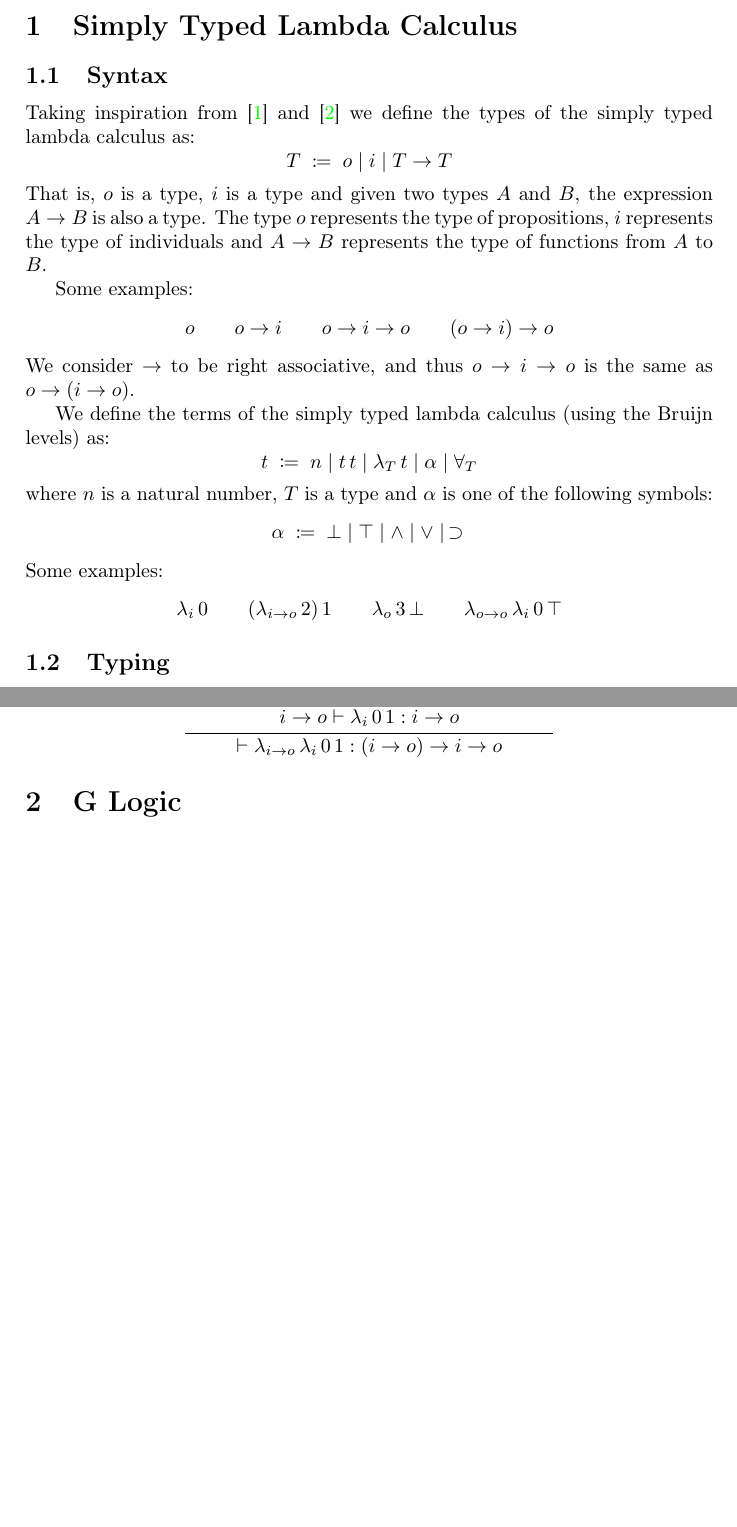
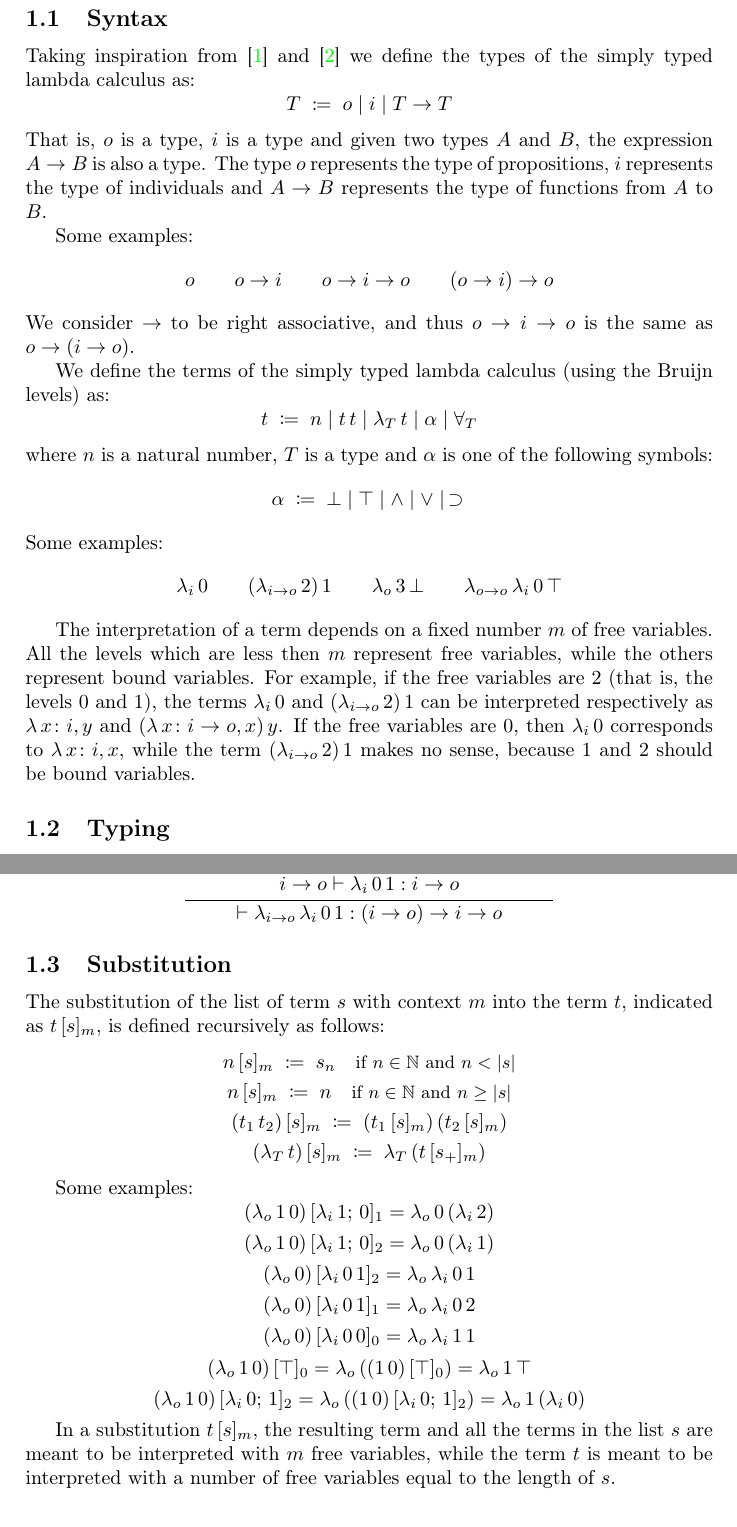
Before and after one commit to marcoferr99/GLogic, a LaTeX document (doc/main.tex): two parts of pages 1 and 2 of 3, joined at a grey line, cut at the place of the change, the shorter picture padded with empty space. Compiled offline with pdfLaTeX.

Commit message:
Fix substitution

```diff
--- a/doc/main.tex
+++ b/doc/main.tex
@@ -11,6 +11,7 @@
 \usepackage{ifthen}
 
 \usepackage{amsthm}
+\usepackage{amssymb}
 \usepackage{mathtools}
 \usepackage{mathpartir}
 
@@ -35,7 +36,7 @@
 \newcommand*{\tmabs}[2]{\tpquant{\lambda}{#1} \, #2}
 \newcommand*{\tmimp}[2]{\ifempty{#1}{\,}{#1} \supset \ifempty{#2}{\,}{#2}}
 \newcommand*{\tmfors}[1]{\tpquant{\forall}{#1}}
-\newcommand*{\tmfor}[2]{\forall \colon #1, \, #2}
+\newcommand*{\tmfor}[2]{\tmfors{#1} \, #2}
 
 \newcommand*{\hastype}[3]{#1 \vdash #2 : #3}
 \newcommand*{\nth}[2]{#1_{#2}}
@@ -43,6 +44,8 @@
 \newcommand*{\sequent}[3]{#1; #2 \longrightarrow #3}
 \newcommand*{\infcondr}[1]{\quad \text{\small #1}}
 \newcommand*{\inflab}[3]{\inferrule{#1}{#2} \text{ #3}}
+\newcommand*{\incr}[1]{#1_+}
+\newcommand*{\subst}[3]{#1 \, [#3]_{#2}}
 
 \newcommand*{\listappel}[2]{#1, #2}
 \newcommand*{\listapp}[2]{#1 \, #2}
@@ -50,6 +53,7 @@
 \newcommand*{\listdelim}[1]{[#1]}
 \newcommand*{\listempty}{[\;]}
 \newcommand*{\listsep}{; \,}
+\newcommand*{\length}[1]{|#1|}
 
 
 \begin{document}
@@ -91,6 +95,11 @@ Some examples:
     \tmabs{\typrp}{\tmapp{3}{\bot}} \qquad
     \tmabs{\tyarr{\typrp}{\typrp}}{\tmabs{\tyind}{\tmapp{0}{\top}}}
 \]
+
+The interpretation of a term depends on a fixed number $m$ of free variables.
+All the levels which are less then $m$ represent free variables, while the others represent bound variables.
+For example, if the free variables are $2$ (that is, the levels $0$ and $1$), the terms $\tmabs{\tyind}{0}$ and $\tmapp{(\tmabs{\tyarr{\tyind}{\typrp}}{2})}{1}$ can be interpreted respectively as $\lambda \, x \colon \tyind, y$ and $\tmapp{(\lambda \, x \colon \tyarr{\tyind}{\typrp}, x)}{y}$.
+If the free variables are $0$, then $\tmabs{\tyind}{0}$ corresponds to $\lambda \, x \colon \tyind, x$, while the term $\tmapp{(\tmabs{\tyarr{\tyind}{\typrp}}{2})}{1}$ makes no sense, because $1$ and $2$ should be bound variables.
 
 
 \subsection{Typing}
@@ -138,6 +147,53 @@ Some examples:
         \hastype{}{\tmabs{\tyarr{\tyind}{\typrp}}{\tmabs{\tyind}{\tmapp{0}{1}}}}{\tyarr{(\tyarr{\tyind}{\typrp})}{\tyarr{\tyind}{\typrp}}}
     }
 \end{gather*}
+
+
+\subsection{Substitution}
+
+The substitution of the list of term $s$ with context $m$ into the term $t$, indicated as $\subst{t}{m}{s}$, is defined recursively as follows:
+\begin{gather*}
+    \inddef{\subst{n}{m}{s}}{\nth{s}{n}} \infcondr{if $n \in \mathbb{N}$ and $n < \length{s}$} \\
+    \inddef{\subst{n}{m}{s}}{n} \infcondr{if $n \in \mathbb{N}$ and $n \ge \length{s}$} \\
+    %
+    \inddef{\subst{(\tmapp{t_1}{t_2})}{m}{s}}{\tmapp{(\subst{t_1}{m}{s})}{(\subst{t_2}{m}{s})}} \\
+    %
+    \inddef{\subst{(\tmabs{T}{t})}{m}{s}}{\tmabs{T}{(\subst{t}{m}{\incr{s}})}}
+\end{gather*}
+
+Some examples:
+\[
+    \subst{(\tmabs{\typrp}{\tmapp{1}{0}})}{1}{\tmabs{\tyind}{1} \listsep 0} =
+    \tmabs{\typrp}{\tmapp{0}{(\tmabs{\tyind}{2})}}
+\]
+\[
+    \subst{(\tmabs{\typrp}{\tmapp{1}{0}})}{2}{\tmabs{\tyind}{1} \listsep 0} =
+    \tmabs{\typrp}{\tmapp{0}{(\tmabs{\tyind}{1})}}
+\]
+\[
+    \subst{(\tmabs{\typrp}{0})}{2}{\tmabs{\tyind}{\tmapp{0}{1}}} =
+    \tmabs{\typrp}{\tmabs{\tyind}{\tmapp{0}{1}}}
+\]
+\[
+    \subst{(\tmabs{\typrp}{0})}{1}{\tmabs{\tyind}{\tmapp{0}{1}}} =
+    \tmabs{\typrp}{\tmabs{\tyind}{\tmapp{0}{2}}}
+\]
+\[
+    \subst{(\tmabs{\typrp}{0})}{0}{\tmabs{\tyind}{\tmapp{0}{0}}} =
+    \tmabs{\typrp}{\tmabs{\tyind}{\tmapp{1}{1}}}
+\]
+\[
+    \subst{(\tmabs{\typrp}{\tmapp{1}{0}})}{0}{\top} =
+    \tmabs{\typrp}{(\subst{(\tmapp{1}{0})}{0}{\top})} =
+    \tmabs{\typrp}{\tmapp{1}{\top}}
+\]
+\[
+    \subst{(\tmabs{\typrp}{\tmapp{1}{0}})}{2}{\tmabs{\tyind}{0} \listsep 1} =
+    \tmabs{\typrp}{(\subst{(\tmapp{1}{0})}{2}{\tmabs{\tyind}{0} \listsep 1})} =
+    \tmabs{\typrp}{\tmapp{1}{(\tmabs{\tyind}{0})}}
+\]
+
+In a substitution $\subst{t}{m}{s}$, the resulting term and all the terms in the list $s$ are meant to be interpreted with $m$ free variables, while the term $t$ is meant to be interpreted with a number of free variables equal to the length of $s$.
 
 
 \section{G Logic}
```
Also changed, not shown: doc/main.pdf, doc/main.tex (2 more changed lines), 1 other file.
